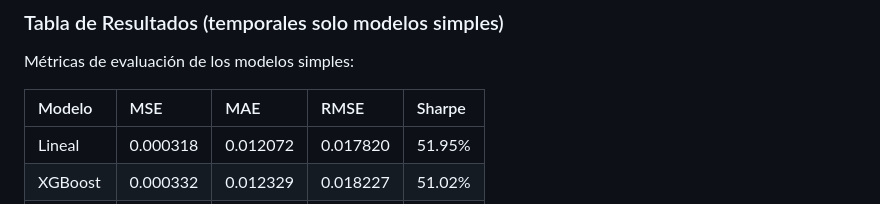
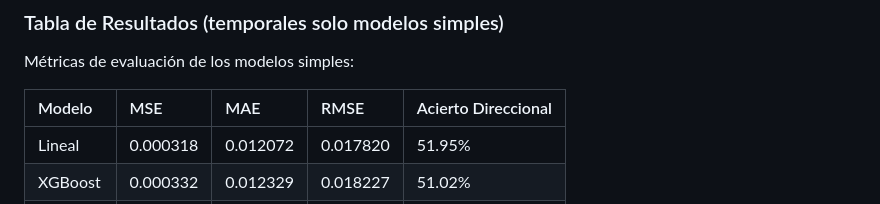
Before and after one commit to mariolopezguasp/SP500Prediction, a Markdown page: readme.MD, the part around the change. Drawn GitHub-style.

```diff
--- a/readme.MD
+++ b/readme.MD
@@ -5,7 +5,7 @@ Este repositorio contiene el proyecto final para la asignatura de **Aprendizaje
 ### Tabla de Resultados (temporales solo modelos simples)
 Métricas de evaluación de los modelos simples:
 
-| Modelo | MSE | MAE | RMSE | Sharpe
+| Modelo | MSE | MAE | RMSE | Acierto Direccional
 | :--- | :--- | :--- | :--- | :--- |
 | Lineal | 0.000318 | 0.012072 | 0.017820 | 51.95% |
 | XGBoost | 0.000332 | 0.012329 | 0.018227 | 51.02% |
```
